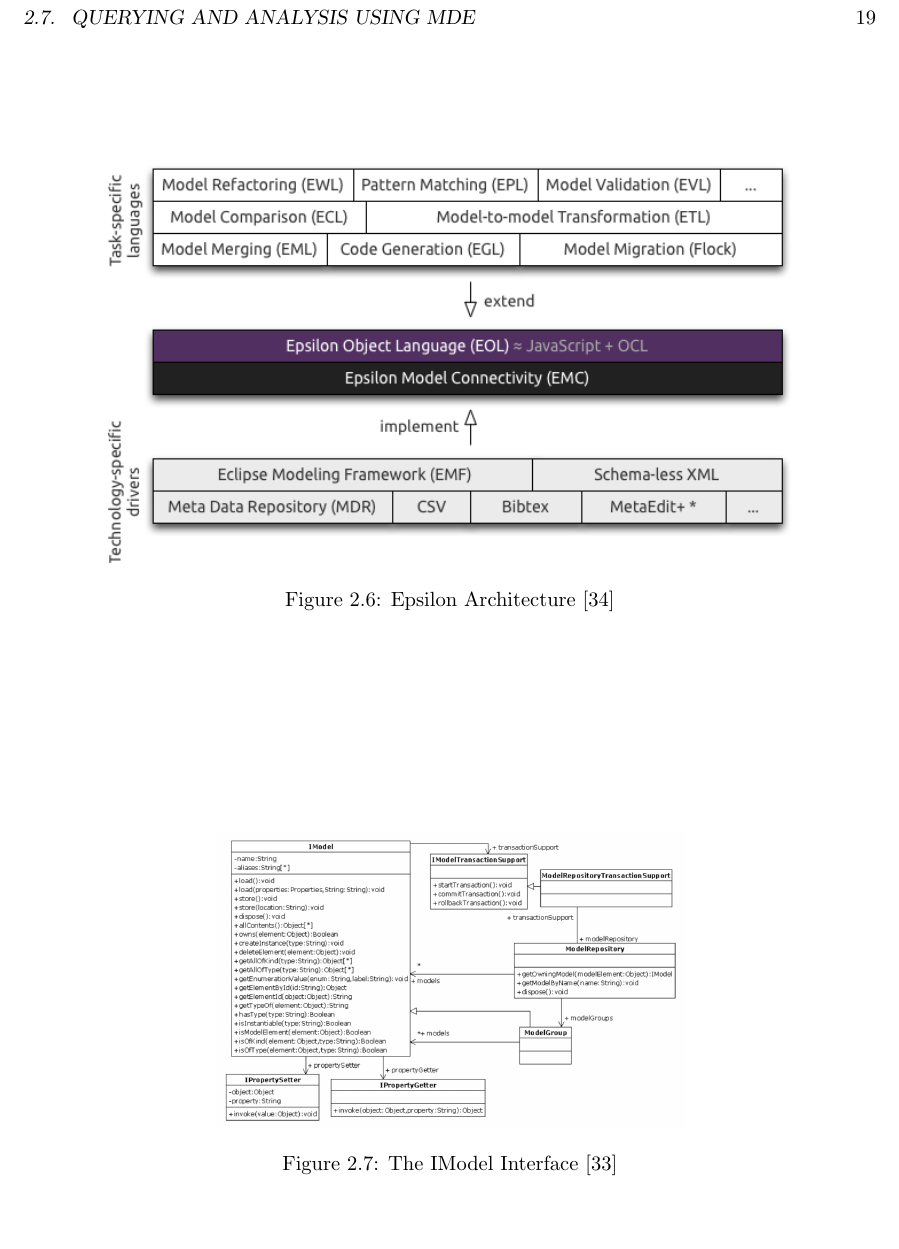
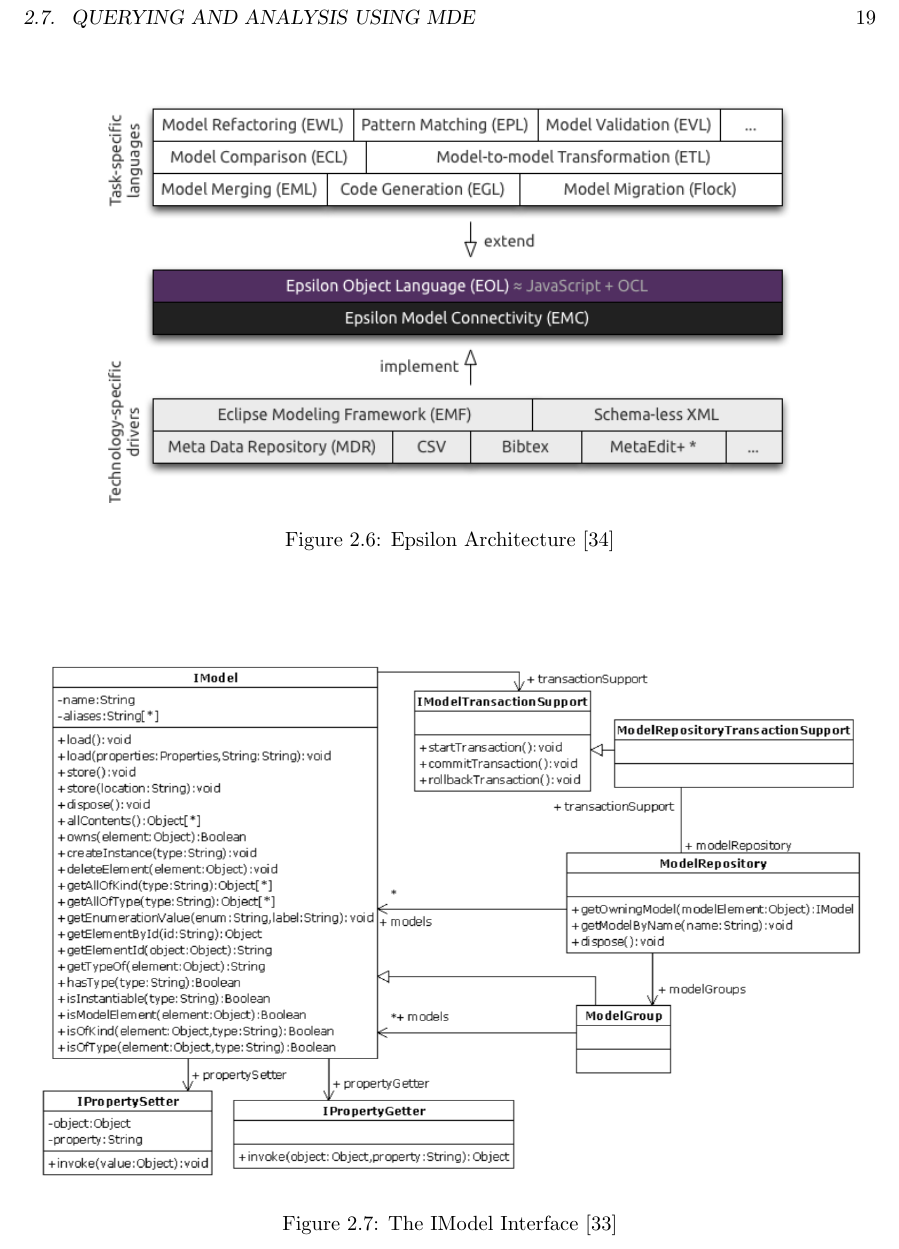
Before and after one commit to DannyBrown-xx/EpsilonGit, a LaTeX thesis (Paper/Thesis/thesis.tex): part of page 19 of 41, cut so that both start at the same text, the shorter picture padded with empty space. Compiled offline with pdfLaTeX.

Commit message:
Made IModel interface figure bigger

```diff
--- a/Paper/Thesis/thesis.tex
+++ b/Paper/Thesis/thesis.tex
@@ -402,7 +402,7 @@
 
 \begin{figure}[h]
 	\centering
-	\includegraphics[width=0.55\textwidth]{images/imodel-interface}
+	\includegraphics[width=\textwidth]{images/imodel-interface}
 	\caption{The IModel Interface \cite{theepsilonbook}}
 	\label{fig:imodelinterface}
 \end{figure}
```
